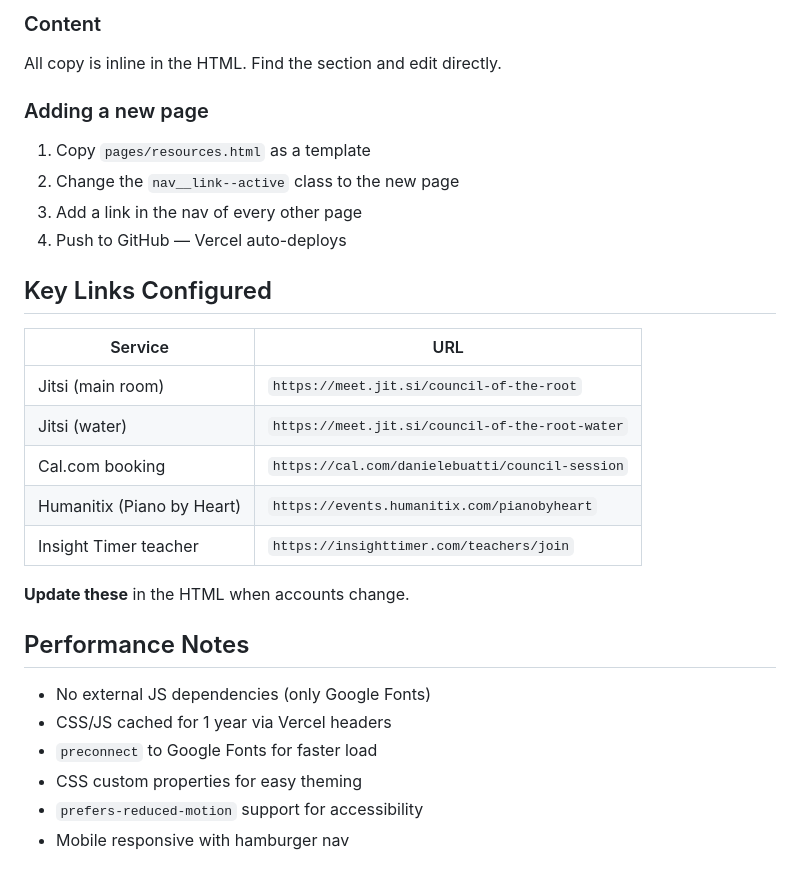
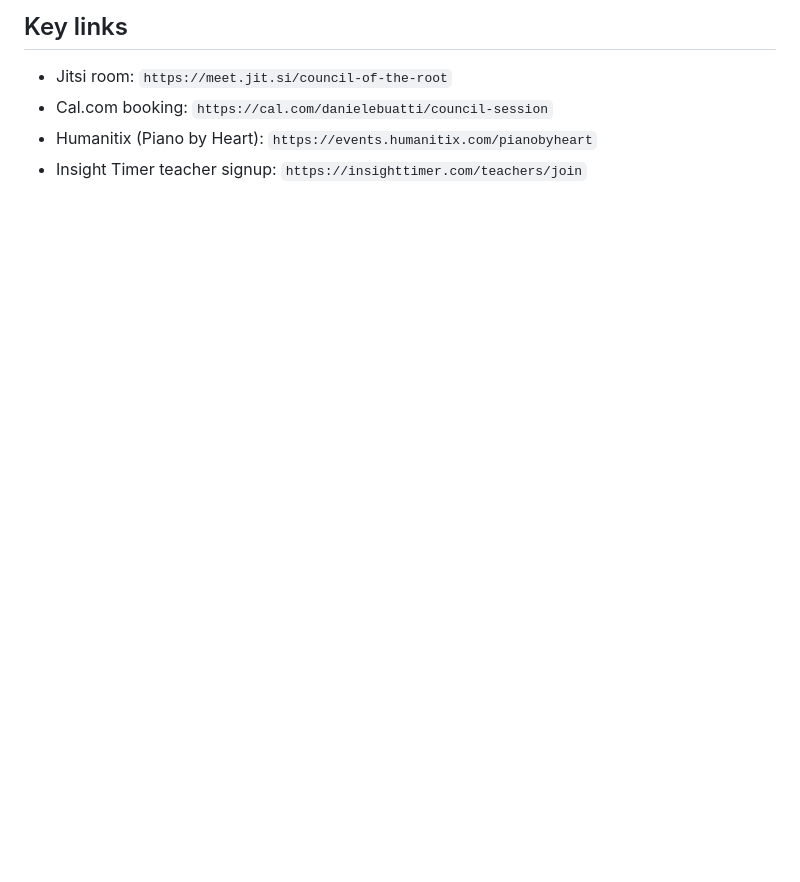
Before and after one commit to dbuatti/basically-brilliant-beginner, a Markdown page: README.md, the part around one of its changes. Rendered like a GitHub page; blank space fills up the shorter version.

```diff
--- a/README.md
+++ b/README.md
@@ -112,29 +104,5 @@ Edit the CSS custom properties at the top of `css/main.css`:
-### Content
-All copy is inline in the HTML. Find the section and edit directly.
-
-### Adding a new page
-1. Copy `pages/resources.html` as a template
-2. Change the `nav__link--active` class to the new page
-3. Add a link in the nav of every other page
-4. Push to GitHub — Vercel auto-deploys
-
-## Key Links Configured
-
-| Service | URL |
-|---------|-----|
-| Jitsi (main room) | `https://meet.jit.si/council-of-the-root` |
-| Jitsi (water) | `https://meet.jit.si/council-of-the-root-water` |
-| Cal.com booking | `https://cal.com/danielebuatti/council-session` |
-| Humanitix (Piano by Heart) | `https://events.humanitix.com/pianobyheart` |
-| Insight Timer teacher | `https://insighttimer.com/teachers/join` |
-
-**Update these** in the HTML when accounts change.
-
-## Performance Notes
-
-- No external JS dependencies (only Google Fonts)
-- CSS/JS cached for 1 year via Vercel headers
-- `preconnect` to Google Fonts for faster load
-- CSS custom properties for easy theming
-- `prefers-reduced-motion` support for accessibility
-- Mobile responsive with hamburger nav
+## Key links
+- Jitsi room: `https://meet.jit.si/council-of-the-root`
+- Cal.com booking: `https://cal.com/danielebuatti/council-session`
+- Humanitix (Piano by Heart): `https://events.humanitix.com/pianobyheart`
+- Insight Timer teacher signup: `https://insighttimer.com/teachers/join`
```
Also changed, not shown: other parts of README.md (+85 -93 lines).
